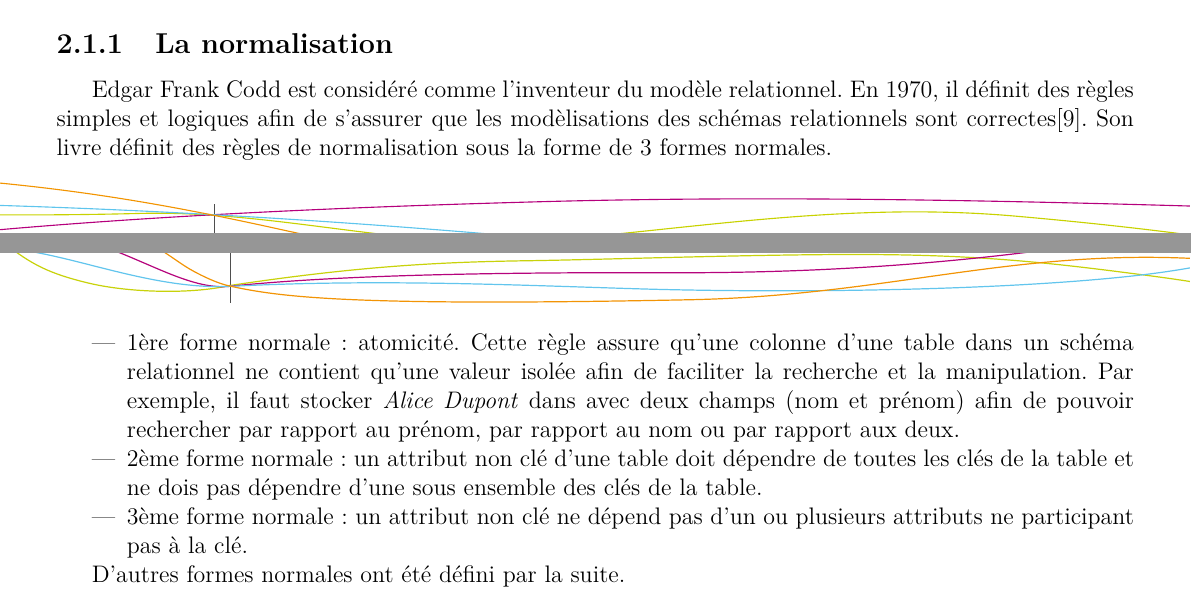
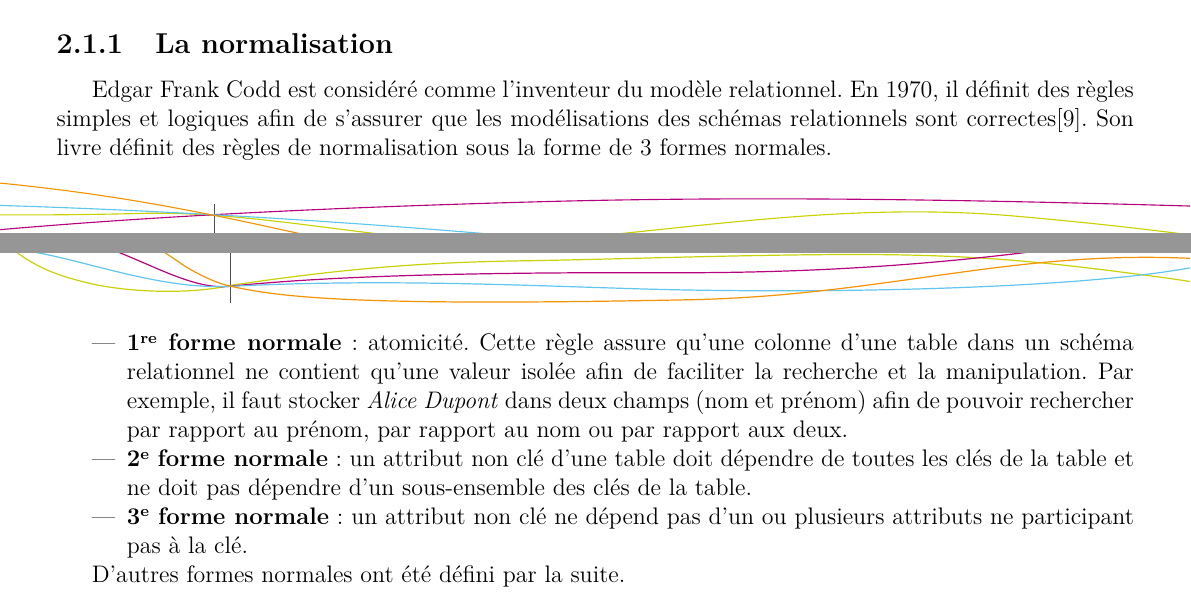
Before and after one commit to AntoineAugusti/NoSQL-etatart, a LaTeX document (livrables/rapport/rapport.tex, which reads livrables/rapport/textes/principesRelationnel.tex): two parts of pages 9 and 10 of 20, joined at a grey line, cut so that both start at the same text. Compiled offline with pdfLaTeX.

Commit message:
Corrections orthographiques

```diff
--- a/livrables/rapport/textes/principesRelationnel.tex
+++ b/livrables/rapport/textes/principesRelationnel.tex
@@ -1,11 +1,11 @@
 \subsection{La normalisation}
 
-    Edgar Frank Codd est considéré comme l'inventeur du modèle relationnel. En 1970, il définit des règles simples et logiques afin de s'assurer que les modèlisations des schémas relationnels sont correctes\cite{Wikipedia_Edgar_Frank_Codd}. Son livre définit des règles de normalisation sous la forme de 3 formes normales.
+    Edgar Frank Codd est considéré comme l'inventeur du modèle relationnel. En 1970, il définit des règles simples et logiques afin de s'assurer que les modélisations des schémas relationnels sont correctes\cite{Wikipedia_Edgar_Frank_Codd}. Son livre définit des règles de normalisation sous la forme de 3 formes normales.
 
     \begin{itemize}
-      \item 1ère forme normale : atomicité. Cette règle assure qu'une colonne d'une table dans un schéma relationnel ne contient qu'une valeur isolée afin de faciliter la recherche et la manipulation. Par exemple, il faut stocker \textit{Alice Dupont} dans avec deux champs (nom et prénom) afin de pouvoir rechercher par rapport au prénom, par rapport au nom ou par rapport aux deux.
-      \item 2ème forme normale : un attribut non clé d'une table doit dépendre de toutes les clés de la table et ne dois pas dépendre d'une sous ensemble des clés de la table.
-      \item 3ème forme normale : un attribut non clé ne dépend pas d'un ou plusieurs attributs ne participant pas à la clé.
+      \item \textbf{1\iere{} forme normale} : atomicité. Cette règle assure qu'une colonne d'une table dans un schéma relationnel ne contient qu'une valeur isolée afin de faciliter la recherche et la manipulation. Par exemple, il faut stocker \textit{Alice Dupont} dans deux champs (nom et prénom) afin de pouvoir rechercher par rapport au prénom, par rapport au nom ou par rapport aux deux.
+      \item \textbf{2\ieme{} forme normale} : un attribut non clé d'une table doit dépendre de toutes les clés de la table et ne doit pas dépendre d'un sous-ensemble des clés de la table.
+      \item \textbf{3\ieme{} forme normale} : un attribut non clé ne dépend pas d'un ou plusieurs attributs ne participant pas à la clé.
     \end{itemize}
 
     D'autres formes normales ont été défini par la suite.
```
